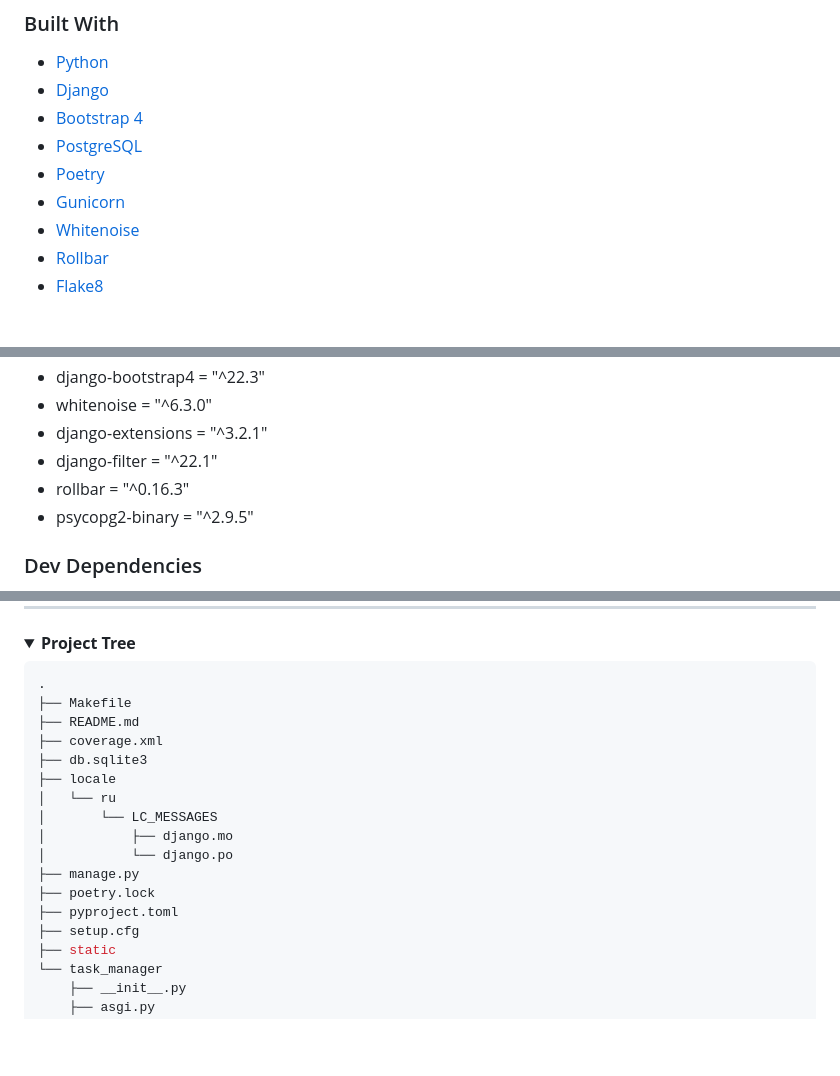
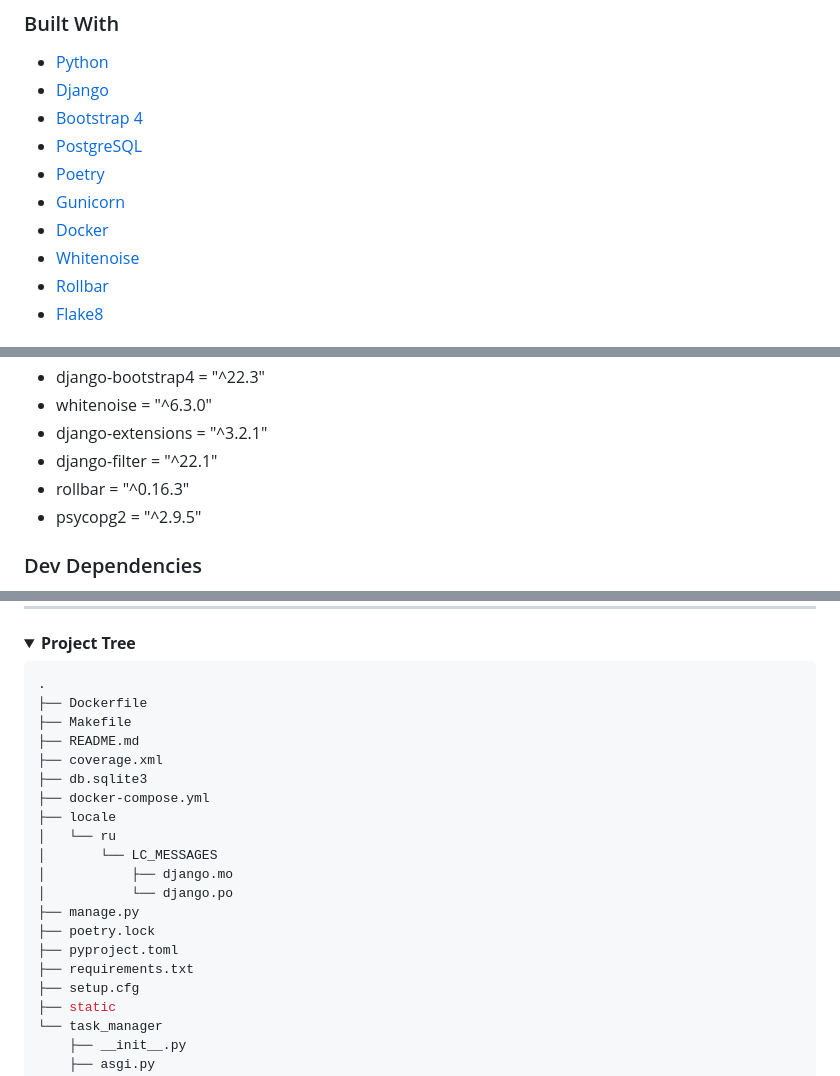
Before and after one commit to ivnvxd/python-project-52, a Markdown page: README.md, 3 parts joined by grey strips. Rendered like a GitHub page; folded sections open; blank space fills up the shorter version.

````diff
--- a/README.md
+++ b/README.md
@@ -74,6 +76,7 @@ The frontend is rendered on the backend. This means that the page is built by th
 * [PostgreSQL](https://www.postgresql.org/)
 * [Poetry](https://python-poetry.org/)
 * [Gunicorn](https://gunicorn.org/)
+* [Docker](https://www.docker.com/)
 * [Whitenoise](http://whitenoise.evans.io/en/latest/)
 * [Rollbar](https://rollbar.com/)
 * [Flake8](https://flake8.pycqa.org/en/latest/)
@@ -200,7 +229,7 @@ The demo version is available on Railway platform:
 * django-extensions = "^3.2.1"
 * django-filter = "^22.1"
 * rollbar = "^0.16.3"
-* psycopg2-binary = "^2.9.5"
+* psycopg2 = "^2.9.5"
 
 ### Dev Dependencies
 
@@ -236,10 +265,12 @@ The demo version is available on Railway platform:
 
 ```bash
 .
+├── Dockerfile
 ├── Makefile
 ├── README.md
 ├── coverage.xml
 ├── db.sqlite3
+├── docker-compose.yml
 ├── locale
 │   └── ru
 │       └── LC_MESSAGES
@@ -248,6 +279,7 @@ The demo version is available on Railway platform:
 ├── manage.py
 ├── poetry.lock
 ├── pyproject.toml
+├── requirements.txt
 ├── setup.cfg
 ├── static
 └── task_manager
````
Also changed, not shown: other parts of README.md (+36 -8 lines).
